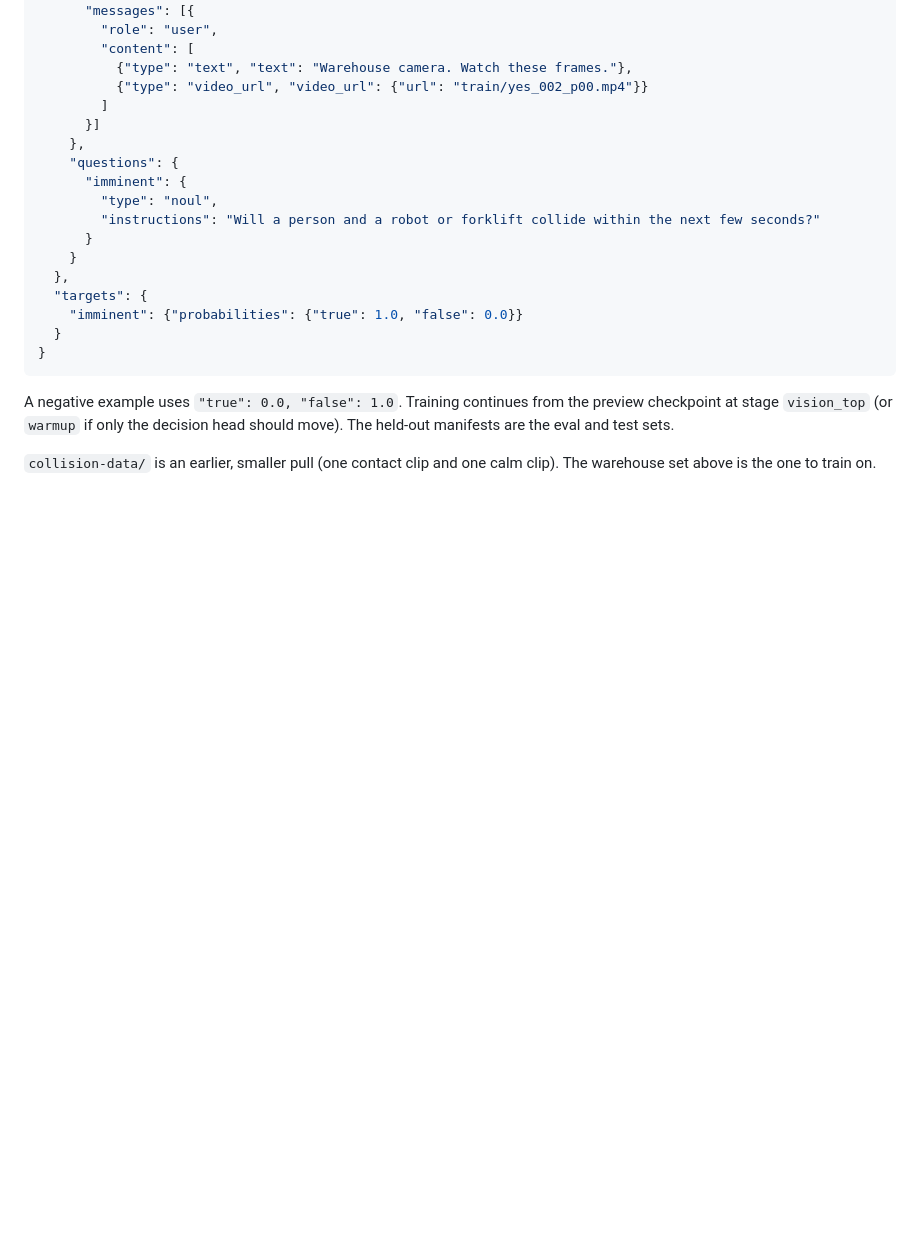
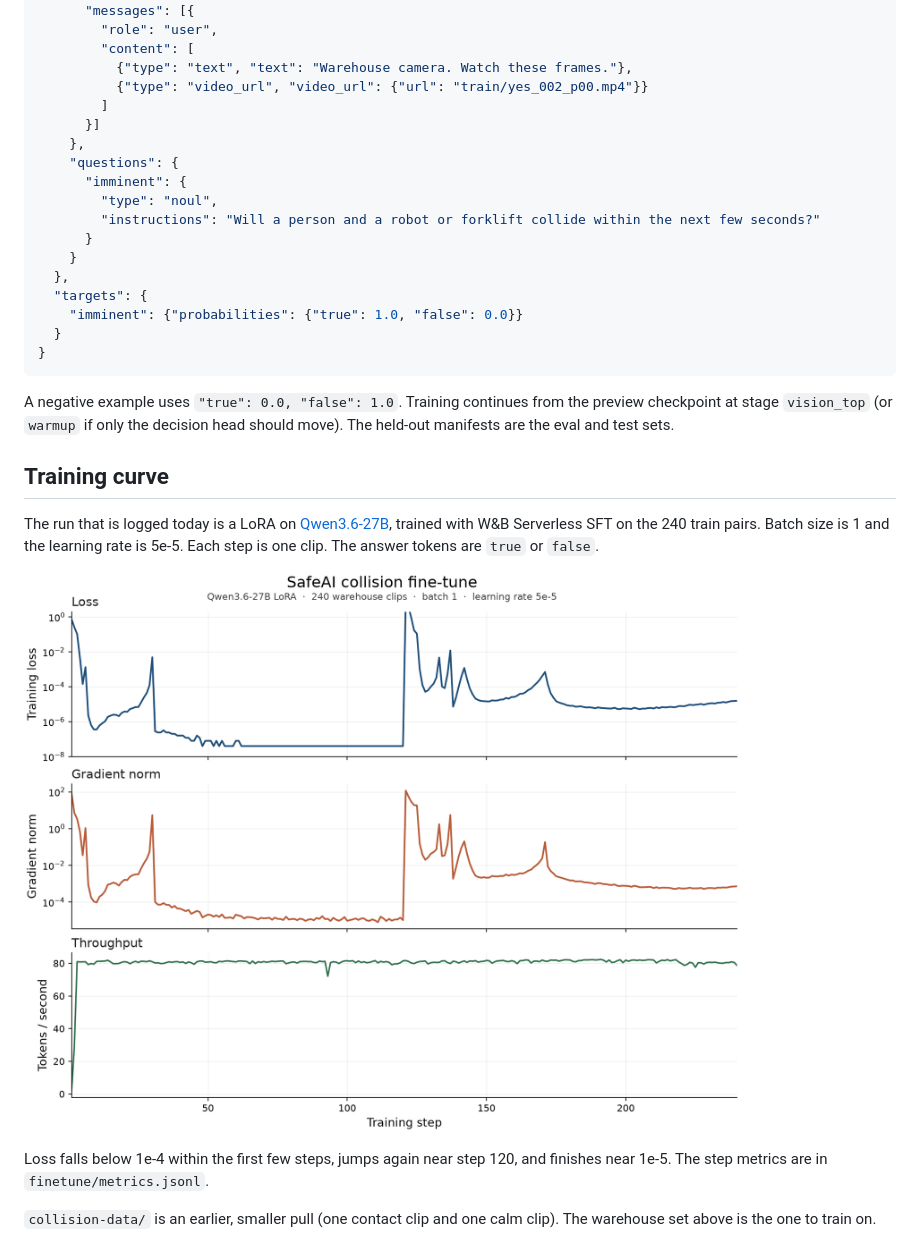
Before and after one commit to Sehyeogkim/Video_agent_hackathion_1002, a Markdown page: README.md, the part around the change. GitHub-like rendering; pictures changed too: finetune/training-curve.png (added); blank space fills up the shorter version.

Commit message:
Record the finished collision fine-tune curve and the W&B submit script.
Co-authored-by: Cursor <cursoragent@cursor.com>

```diff
--- a/README.md
+++ b/README.md
@@ -118,4 +118,12 @@ Valen reads JSONL. Each record is one pair clip, a yes/no question, and a hard l
 
 A negative example uses `"true": 0.0, "false": 1.0`. Training continues from the preview checkpoint at stage `vision_top` (or `warmup` if only the decision head should move). The held-out manifests are the eval and test sets.
 
+## Training curve
+
+The run that is logged today is a LoRA on [Qwen3.6-27B](https://wandb.ai/vastdata/team-43/runs/safeai-collision), trained with W&B Serverless SFT on the 240 train pairs. Batch size is 1 and the learning rate is 5e-5. Each step is one clip. The answer tokens are `true` or `false`.
+
+![Training loss, gradient norm, and throughput](finetune/training-curve.png)
+
+Loss falls below 1e-4 within the first few steps, jumps again near step 120, and finishes near 1e-5. The step metrics are in `finetune/metrics.jsonl`.
+
 `collision-data/` is an earlier, smaller pull (one contact clip and one calm clip). The warehouse set above is the one to train on.
```
Also changed, not shown: 3 other files.
